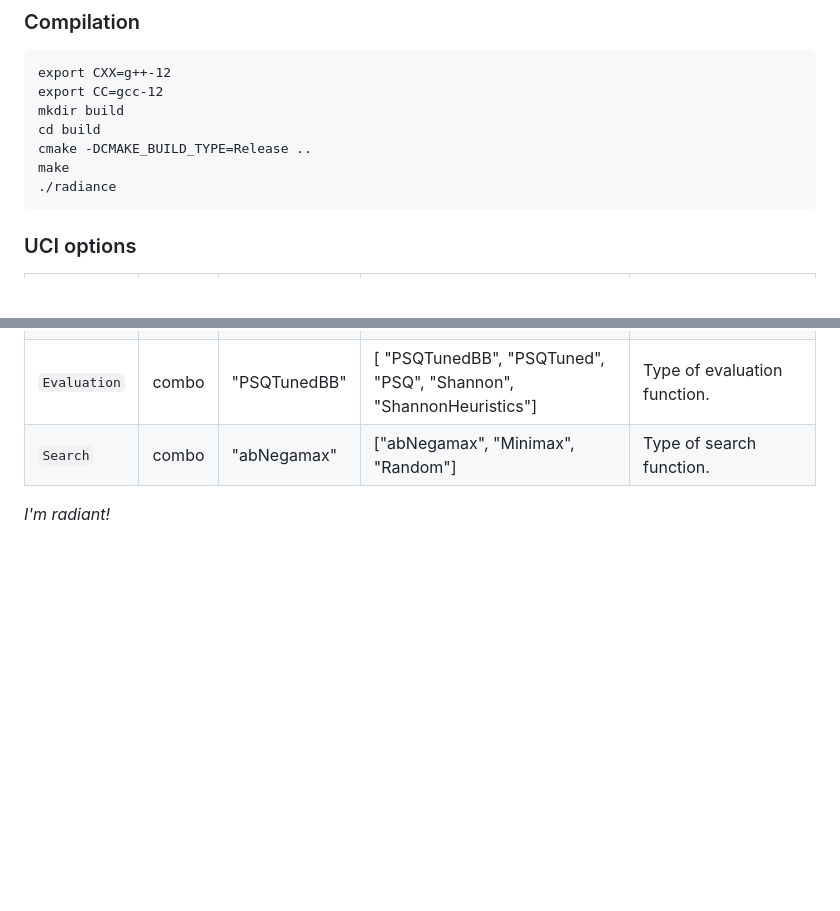
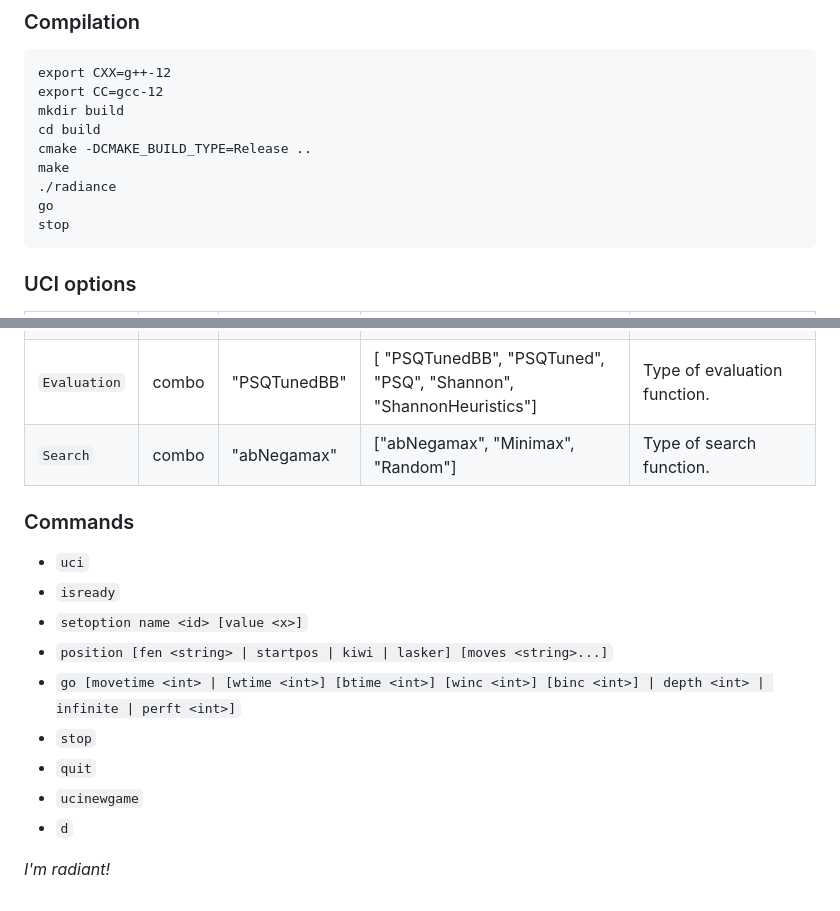
Before and after one commit to ppipelin/radianceengine, a Markdown page: README.md, 2 parts joined by grey strips. Rendered like a GitHub page; blank space fills up the shorter version.

````diff
--- a/README.md
+++ b/README.md
@@ -56,6 +71,8 @@ cd build
 cmake -DCMAKE_BUILD_TYPE=Release ..
 make
 ./radiance
+go
+stop
 ```
 
 ### UCI options
@@ -67,4 +84,16 @@ make
 | `Evaluation` | combo |  "PSQTunedBB" | [ "PSQTunedBB", "PSQTuned", "PSQ", "Shannon", "ShannonHeuristics"] | Type of evaluation function.                         |
 | `Search`     | combo |  "abNegamax"  |          ["abNegamax", "Minimax", "Random"]                        | Type of search function.                             |
 
+### Commands
+
+- `uci`
+- `isready`
+- `setoption name <id> [value <x>]`
+- `position [fen <string> | startpos | kiwi | lasker] [moves <string>...]`
+- `go [movetime <int> | [wtime <int>] [btime <int>] [winc <int>] [binc <int>] | depth <int> | infinite | perft <int>]`
+- `stop`
+- `quit`
+- `ucinewgame`
+- `d`
+
 _I'm radiant!_
````
Also changed, not shown: other parts of README.md (+52 -23 lines), dcu2Wsn.png (added), 1 other file.
